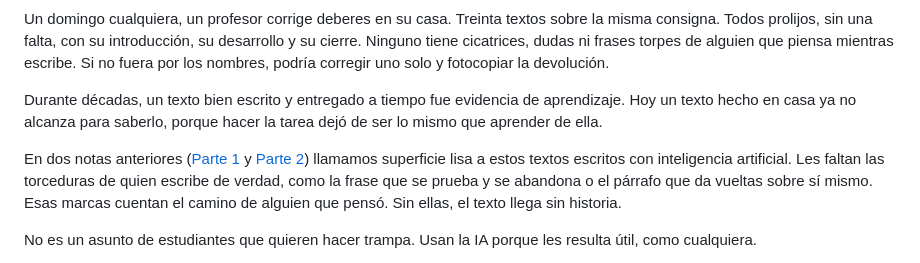
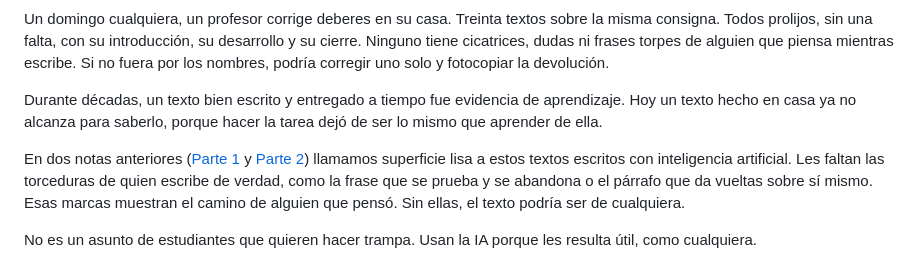
Before and after one commit to pdelosca/los-cuatro-padrones, a Markdown page: nota-revisada.md, the part around the change. Rendered like a GitHub page.

Commit message:
Ajusta el remate de superficie lisa
Co-Authored-By: Claude Opus 5.5 <noreply@anthropic.com>
Claude-Session: https://claude.ai/code/session_01CtAe3QRAgES7DuzpLDkBxN

```diff
--- a/nota-revisada.md
+++ b/nota-revisada.md
@@ -6,7 +6,7 @@ Un domingo cualquiera, un profesor corrige deberes en su casa. Treinta textos so
 
 Durante décadas, un texto bien escrito y entregado a tiempo fue evidencia de aprendizaje. Hoy un texto hecho en casa ya no alcanza para saberlo, porque hacer la tarea dejó de ser lo mismo que aprender de ella.
 
-En dos notas anteriores ([Parte 1](https://ladiaria.com.uy/ciencia/articulo/2026/4/quien-aprende-cuando-escribe-la-ia-parte-1-la-superficie-lisa/) y [Parte 2](https://ladiaria.com.uy/ciencia/articulo/2026/4/quien-aprende-cuando-escribe-la-ia-parte-2-lo-que-el-atajo-no-construye/)) llamamos superficie lisa a estos textos escritos con inteligencia artificial. Les faltan las torceduras de quien escribe de verdad, como la frase que se prueba y se abandona o el párrafo que da vueltas sobre sí mismo. Esas marcas cuentan el camino de alguien que pensó. Sin ellas, el texto llega sin historia.
+En dos notas anteriores ([Parte 1](https://ladiaria.com.uy/ciencia/articulo/2026/4/quien-aprende-cuando-escribe-la-ia-parte-1-la-superficie-lisa/) y [Parte 2](https://ladiaria.com.uy/ciencia/articulo/2026/4/quien-aprende-cuando-escribe-la-ia-parte-2-lo-que-el-atajo-no-construye/)) llamamos superficie lisa a estos textos escritos con inteligencia artificial. Les faltan las torceduras de quien escribe de verdad, como la frase que se prueba y se abandona o el párrafo que da vueltas sobre sí mismo. Esas marcas muestran el camino de alguien que pensó. Sin ellas, el texto podría ser de cualquiera.
 
 No es un asunto de estudiantes que quieren hacer trampa. Usan la IA porque les resulta útil, como cualquiera.
 
```
